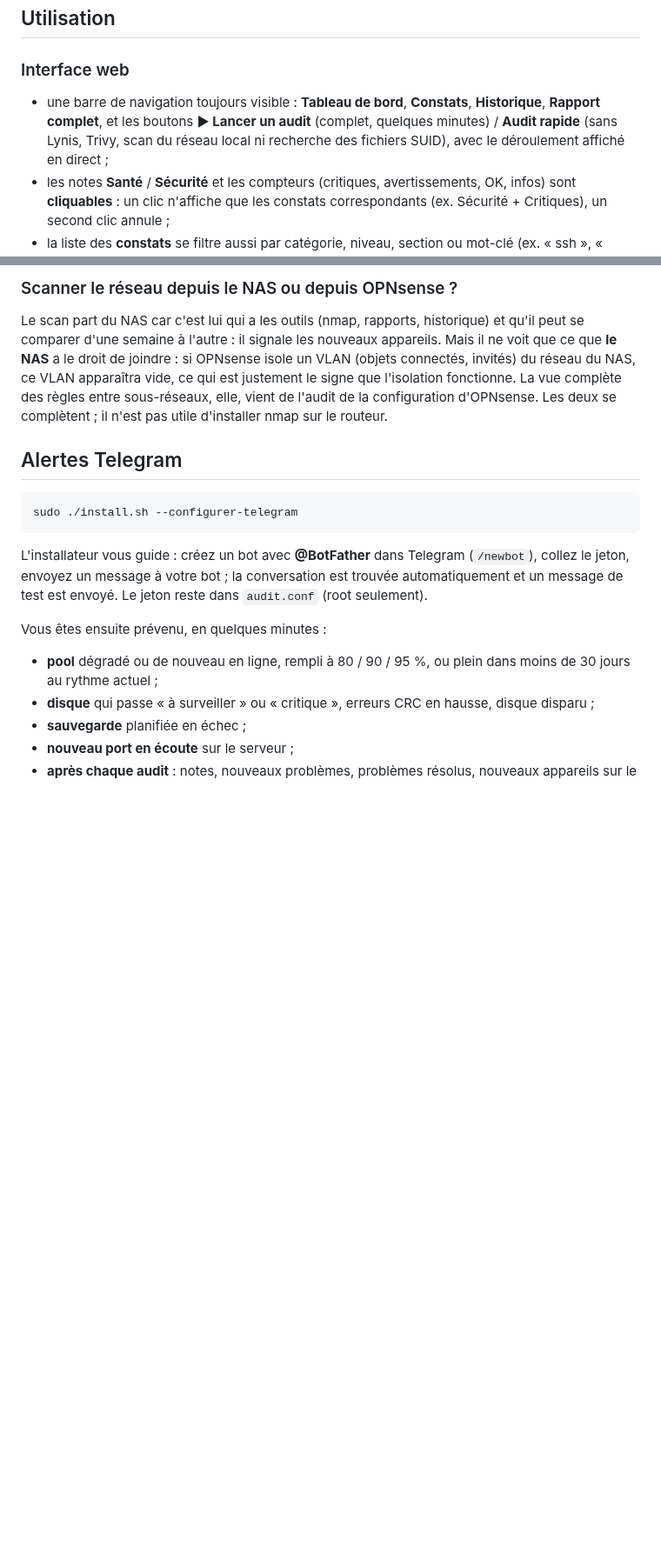
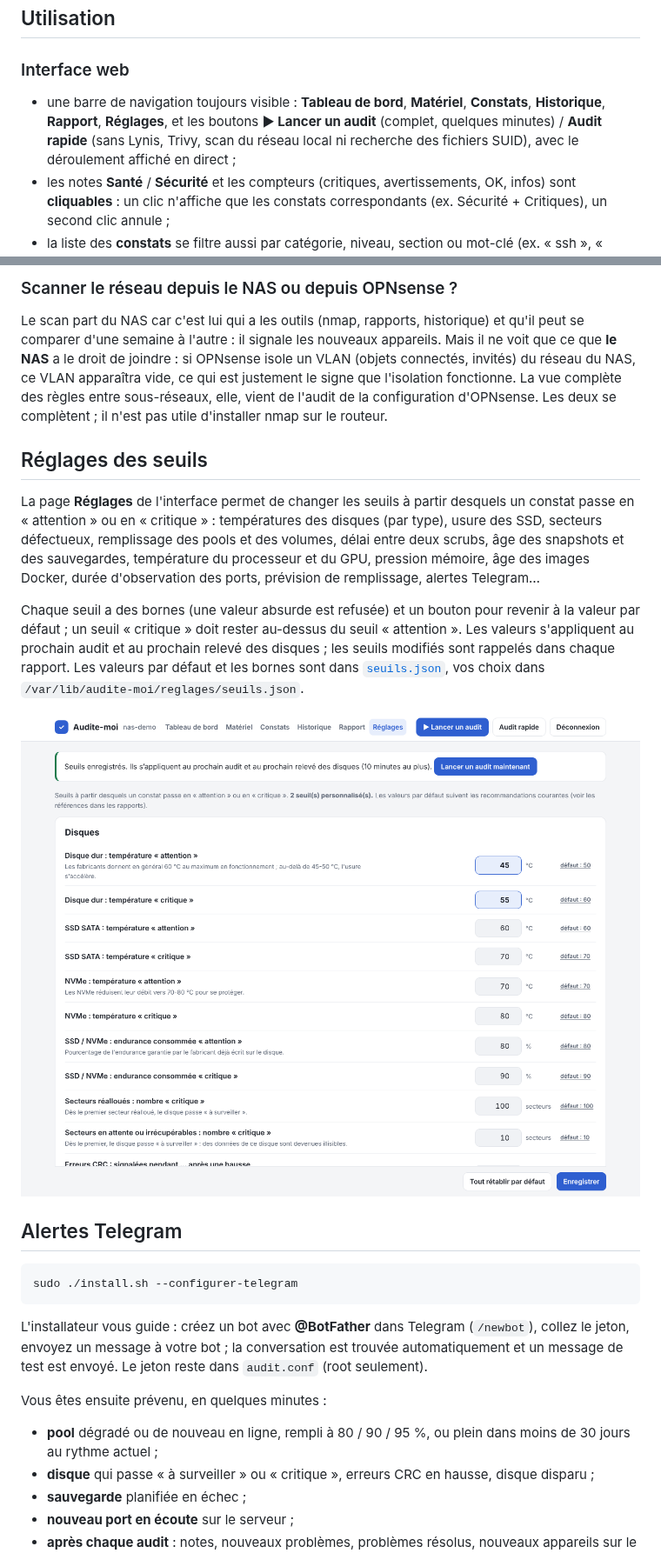
Before and after one commit to oliv2776/Audite-moi, a Markdown page: README.md, 2 parts joined by grey strips. Shown at 87% size. GitHub-like rendering; pictures changed too: docs/reglages.png (added); blank space fills up the shorter version.

````diff
--- a/README.md
+++ b/README.md
@@ -63,7 +78,7 @@ Options utiles : `--port 9000`, `--ecoute 192.168.1.10`, `--sans-web` (script +
 
 ### Interface web
 
-- une barre de navigation toujours visible : **Tableau de bord**, **Constats**, **Historique**, **Rapport complet**, et les boutons **▶ Lancer un audit** (complet, quelques minutes) / **Audit rapide** (sans Lynis, Trivy, scan du réseau local ni recherche des fichiers SUID), avec le déroulement affiché en direct ;
+- une barre de navigation toujours visible : **Tableau de bord**, **Matériel**, **Constats**, **Historique**, **Rapport**, **Réglages**, et les boutons **▶ Lancer un audit** (complet, quelques minutes) / **Audit rapide** (sans Lynis, Trivy, scan du réseau local ni recherche des fichiers SUID), avec le déroulement affiché en direct ;
 - les notes **Santé** / **Sécurité** et les compteurs (critiques, avertissements, OK, infos) sont **cliquables** : un clic n'affiche que les constats correspondants (ex. Sécurité + Critiques), un second clic annule ;
 - la liste des **constats** se filtre aussi par catégorie, niveau, section ou mot-clé (ex. « ssh », « jellyfin ») ; par défaut elle montre ce qu'il faut corriger, du plus urgent au moins urgent, avec la correction à appliquer ;
 - **ce qui a changé** depuis l'audit précédent : nombre de problèmes nouveaux (marqués « Nouveau », filtre dédié) et résolus (liste) ;
@@ -131,6 +146,14 @@ Le privilège de sauvegarde permet de lire **toute** la configuration du routeur
 
 Le scan part du NAS car c'est lui qui a les outils (nmap, rapports, historique) et qu'il peut se comparer d'une semaine à l'autre : il signale les nouveaux appareils. Mais il ne voit que ce que **le NAS** a le droit de joindre : si OPNsense isole un VLAN (objets connectés, invités) du réseau du NAS, ce VLAN apparaîtra vide, ce qui est justement le signe que l'isolation fonctionne. La vue complète des règles entre sous-réseaux, elle, vient de l'audit de la configuration d'OPNsense. Les deux se complètent ; il n'est pas utile d'installer nmap sur le routeur.
 
+## Réglages des seuils
+
+La page **Réglages** de l'interface permet de changer les seuils à partir desquels un constat passe en « attention » ou en « critique » : températures des disques (par type), usure des SSD, secteurs défectueux, remplissage des pools et des volumes, délai entre deux scrubs, âge des snapshots et des sauvegardes, température du processeur et du GPU, pression mémoire, âge des images Docker, durée d'observation des ports, prévision de remplissage, alertes Telegram…
+
+Chaque seuil a des bornes (une valeur absurde est refusée) et un bouton pour revenir à la valeur par défaut ; un seuil « critique » doit rester au-dessus du seuil « attention ». Les valeurs s'appliquent au prochain audit et au prochain relevé des disques ; les seuils modifiés sont rappelés dans chaque rapport. Les valeurs par défaut et les bornes sont dans [`seuils.json`](seuils.json), vos choix dans `/var/lib/audite-moi/reglages/seuils.json`.
+
+![Réglages](docs/reglages.png)
+
 ## Alertes Telegram
 
 ```bash
````
Also changed, not shown: other parts of README.md (+18 -1 lines), 8 other files.
